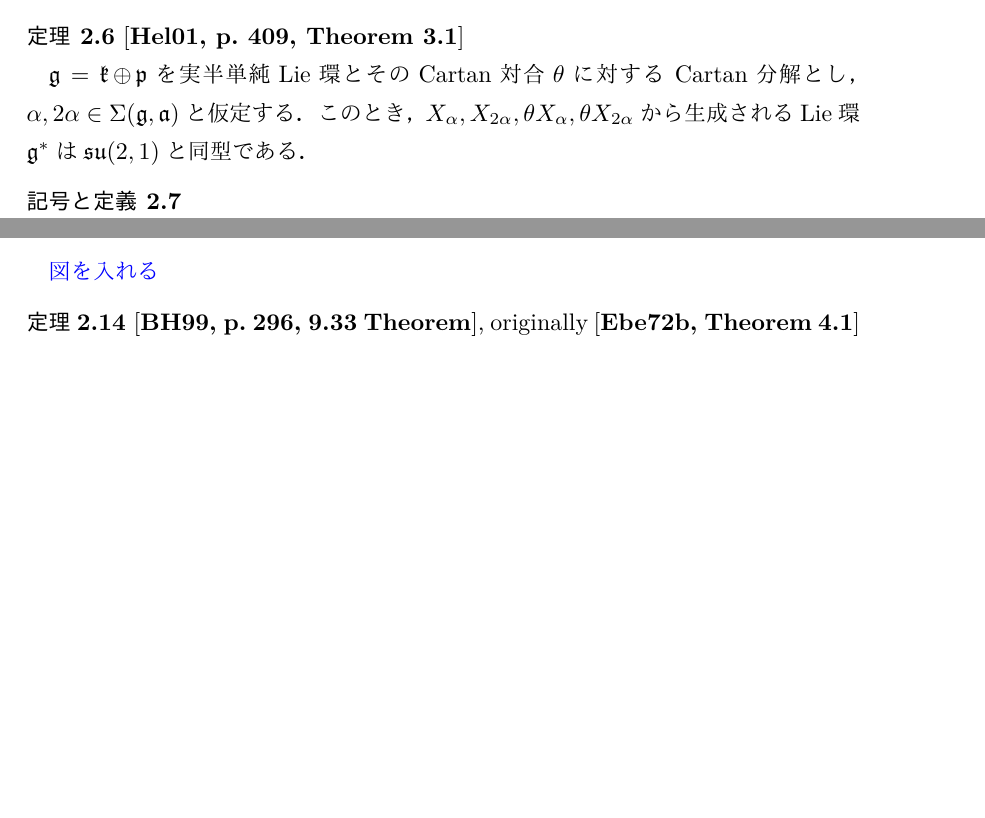
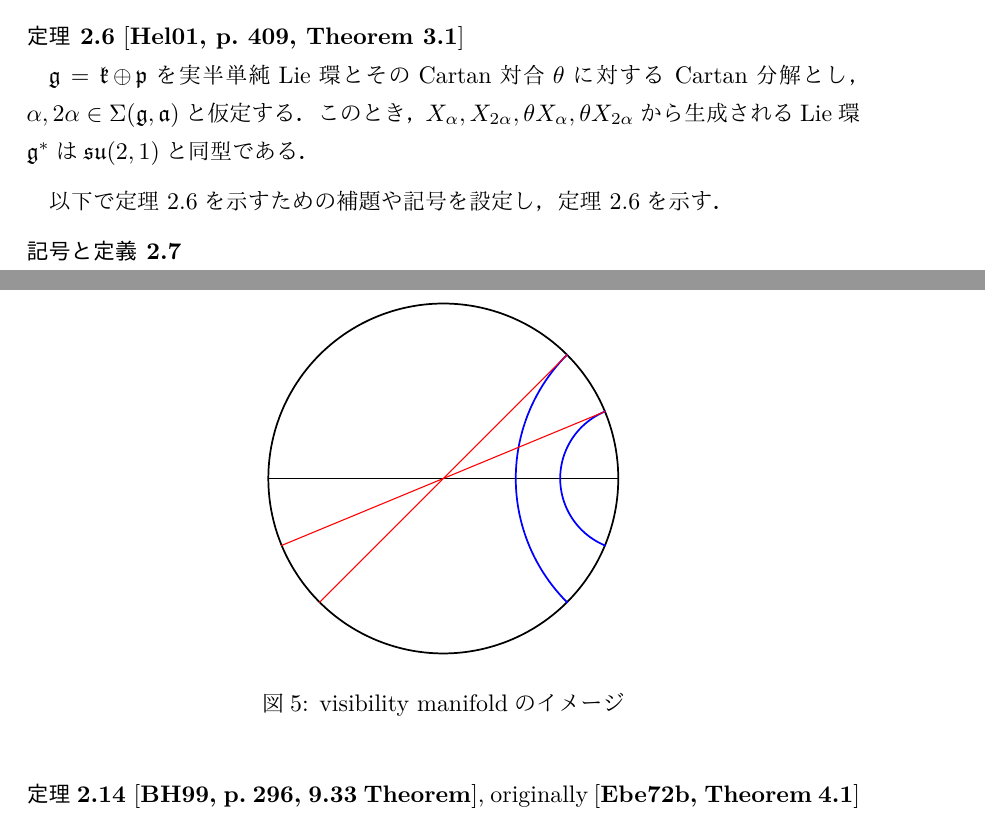
Before and after one commit to Okdenn/Master-Thesis, a LaTeX thesis (okuda-master-thesis/okuda-master-thesis.tex, which reads okuda-master-thesis/chap2-1.tex): two parts of pages 14 and 17 of 18 before the commit and two parts of pages 14 and 18 of 19 after it, joined at a grey line, cut so that both start at the same text, the shorter picture padded with empty space. The pictures show the PDF file okuda-master-thesis/okuda-master-thesis.pdf that the author committed with the source.

Commit message:
2022年 1月12日 水曜日 16時16分34秒 JST

```diff
--- a/okuda-master-thesis/chap2-1.tex
+++ b/okuda-master-thesis/chap2-1.tex
@@ -9,7 +9,7 @@
   $\ge = \ka \oplus \pe$を実半単純Lie環とそのCartan対合$\theta$に対する Cartan分解とし，$\alpha,2\alpha\in \Sigma(\ge,\ah) $と仮定する．このとき，$X_{\alpha},X_{2\alpha}, \theta X_{\alpha}, \theta X_{2\alpha} $から生成されるLie環$\ge^{*} $は$\sulie(2,1)$と同型である．
 
 \end{thm}
-
+以下で\Cref{thm:0810}を示すための補題や記号を設定し，\Cref{thm:0810}を示す．
 \begin{nttdef}
   \leavevmode
   \vspace{-1em}
@@ -145,7 +145,16 @@
   $M$が完備かつ非正曲率をもつ1-連結Riemann多様体であるとき，$M$をHadamard多様体といい，Hadamard多様体$M$が visibility manifold であるとは，$\forall p\in M, \forall \epsilon > 0$に対し，ある$r(p,\epsilon) >0 $が存在して，測地線$\gamma\colon [t_0, t_1]\to X $が$d_{M}(p, \gamma(t))\geq r(p,\epsilon) $，$\forall t\in [t_0, t_1]$ならば，$\measuredangle_{p}(\gamma(t_0), \gamma(t_1)) \leq \epsilon $であることである．
 \end{defi}
 
-\bluetext{図を入れる}
+\begin{figure}[H]
+  \centering
+  % \raggedleft
+  % \raggedrightp
+  % \includegraphics[scale=0.08]{../graph/riem-su11.png}
+  \includegraphics[scale=0.3]{../graph/visibility.pdf}
+  \caption{visibility manifoldのイメージ}
+  \label{fig:visibility}
+\end{figure}
+
 
 \begin{thm}{\cite[p.~296, 9.33~Theorem]{bh99}, originally \cite[Theorem~4.1]{e72-2}}\label{thm:visibility-and-rank}
 
```
Also changed, not shown: graph/visibility.pdf (added), okuda-master-thesis/okuda-master-thesis.pdf.
